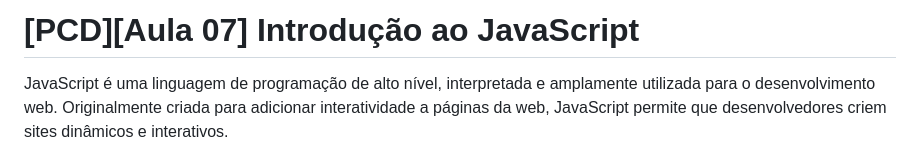
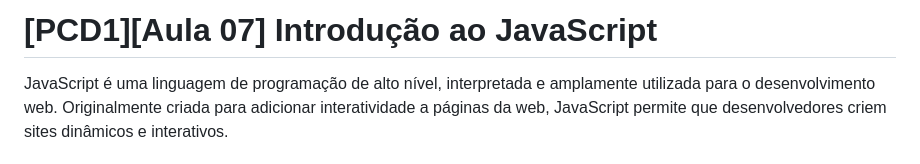
Before and after one commit to ibmec-bh-pcd-1/aula-8-introducao-javascript, a Markdown page: README.md, the part around the change. Rendered like a GitHub page.

```diff
--- a/README.md
+++ b/README.md
@@ -1,4 +1,4 @@
-# [PCD][Aula 07] Introdução ao JavaScript
+# [PCD1][Aula 07] Introdução ao JavaScript
 
 JavaScript é uma linguagem de programação de alto nível, interpretada e amplamente utilizada para o desenvolvimento web. Originalmente criada para adicionar interatividade a páginas da web, JavaScript permite que desenvolvedores criem sites dinâmicos e interativos.
 
```
